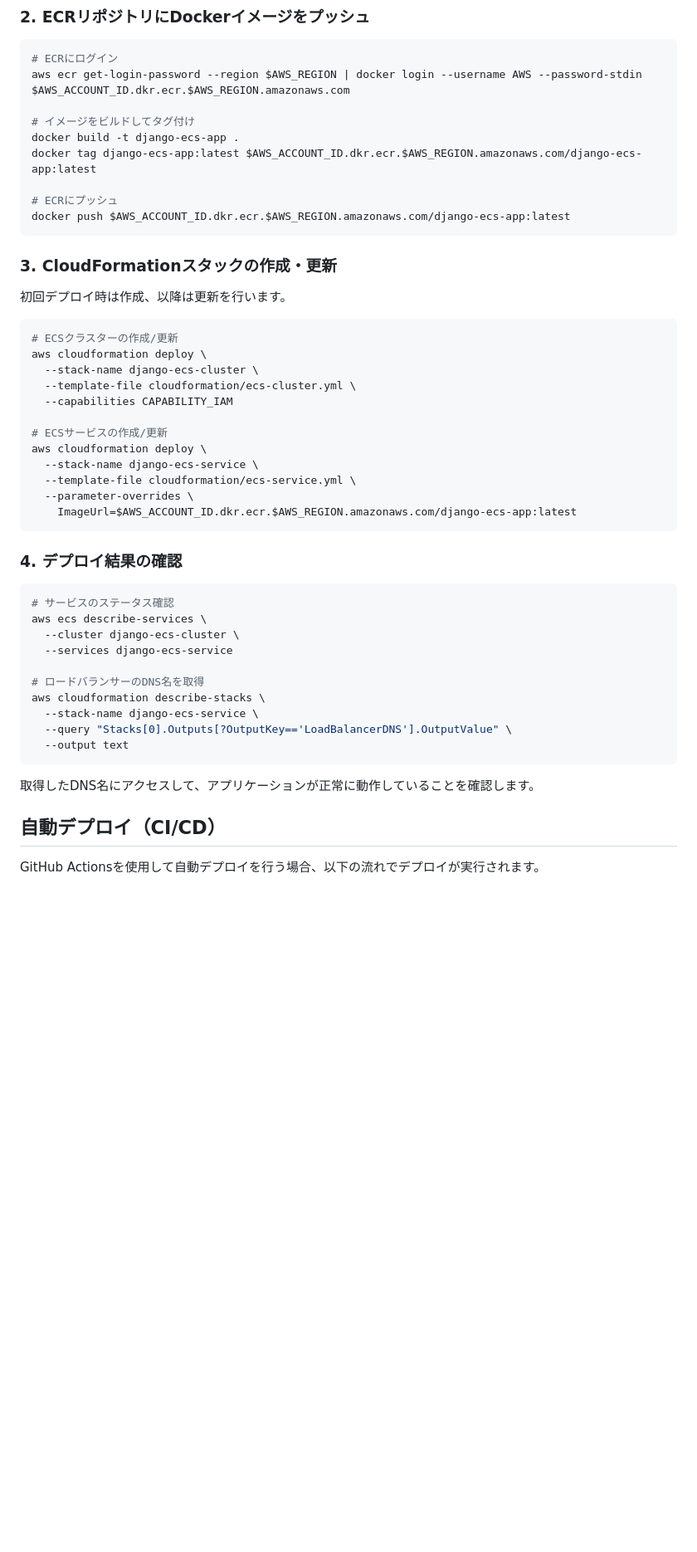
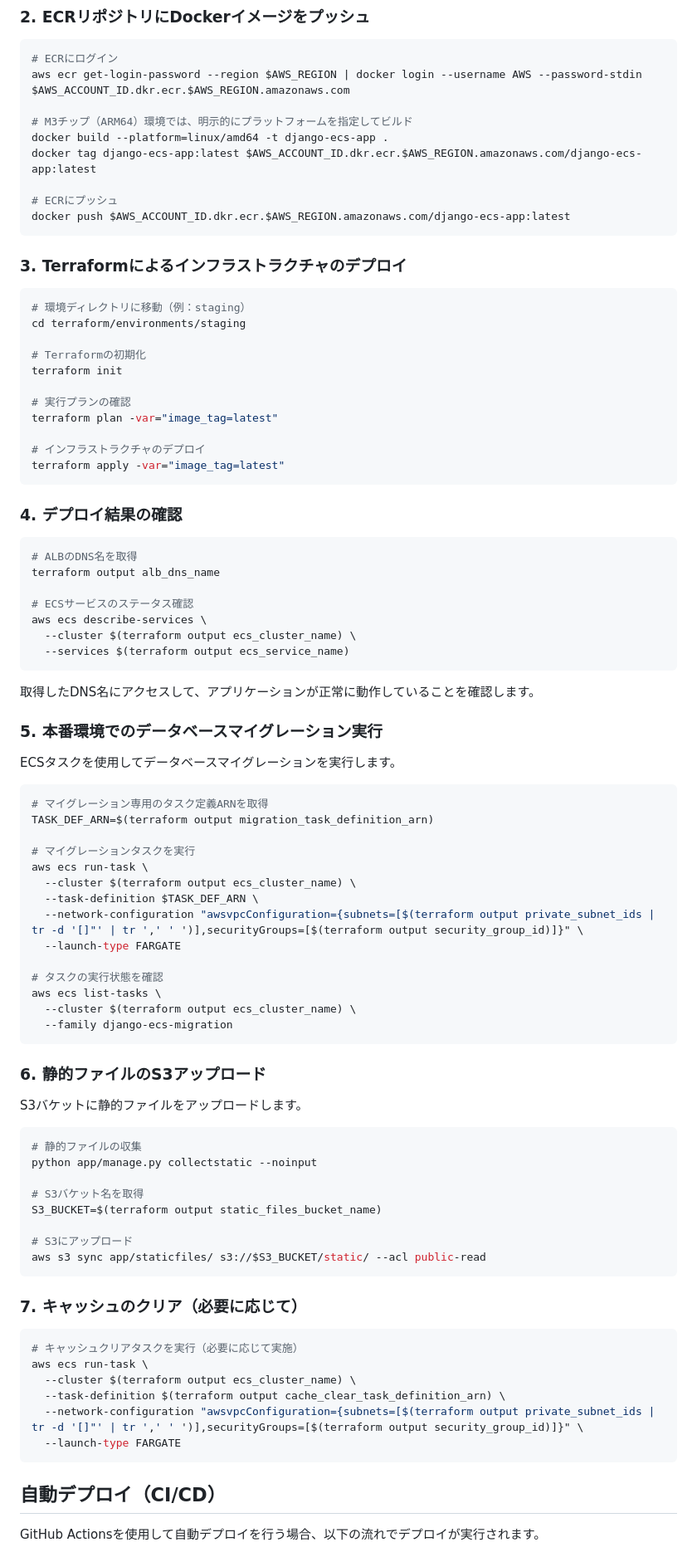
Before and after one commit to grapeejp/django-ecs-simple-deploy, a Markdown page: docs/デプロイ手順.md, the part around the change printed below. Shown: that part at 83% size. Rendered like a GitHub page; blank space fills up the shorter version.

Commit message:
CloudFormationからTerraformへの移行とDjangoアプリのデプロイ作業フローを追加

````diff
--- a/docs/デプロイ手順.md
+++ b/docs/デプロイ手順.md
@@ -52,49 +112,90 @@ export AWS_REGION=ap-northeast-1
 # ECRにログイン
 aws ecr get-login-password --region $AWS_REGION | docker login --username AWS --password-stdin $AWS_ACCOUNT_ID.dkr.ecr.$AWS_REGION.amazonaws.com
 
-# イメージをビルドしてタグ付け
-docker build -t django-ecs-app .
+# M3チップ（ARM64）環境では、明示的にプラットフォームを指定してビルド
+docker build --platform=linux/amd64 -t django-ecs-app .
 docker tag django-ecs-app:latest $AWS_ACCOUNT_ID.dkr.ecr.$AWS_REGION.amazonaws.com/django-ecs-app:latest
 
 # ECRにプッシュ
 docker push $AWS_ACCOUNT_ID.dkr.ecr.$AWS_REGION.amazonaws.com/django-ecs-app:latest
 ```
 
-### 3. CloudFormationスタックの作成・更新
-
-初回デプロイ時は作成、以降は更新を行います。
+### 3. Terraformによるインフラストラクチャのデプロイ
 
 ```bash
-# ECSクラスターの作成/更新
-aws cloudformation deploy \
-  --stack-name django-ecs-cluster \
-  --template-file cloudformation/ecs-cluster.yml \
-  --capabilities CAPABILITY_IAM
+# 環境ディレクトリに移動（例：staging）
+cd terraform/environments/staging
 
-# ECSサービスの作成/更新
-aws cloudformation deploy \
-  --stack-name django-ecs-service \
-  --template-file cloudformation/ecs-service.yml \
-  --parameter-overrides \
-    ImageUrl=$AWS_ACCOUNT_ID.dkr.ecr.$AWS_REGION.amazonaws.com/django-ecs-app:latest
+# Terraformの初期化
+terraform init
+
+# 実行プランの確認
+terraform plan -var="image_tag=latest"
+
+# インフラストラクチャのデプロイ
+terraform apply -var="image_tag=latest"
 ```
 
 ### 4. デプロイ結果の確認
 
 ```bash
-# サービスのステータス確認
+# ALBのDNS名を取得
+terraform output alb_dns_name
+
+# ECSサービスのステータス確認
 aws ecs describe-services \
-  --cluster django-ecs-cluster \
-  --services django-ecs-service
-
-# ロードバランサーのDNS名を取得
-aws cloudformation describe-stacks \
-  --stack-name django-ecs-service \
-  --query "Stacks[0].Outputs[?OutputKey=='LoadBalancerDNS'].OutputValue" \
-  --output text
+  --cluster $(terraform output ecs_cluster_name) \
+  --services $(terraform output ecs_service_name)
 ```
 
 取得したDNS名にアクセスして、アプリケーションが正常に動作していることを確認します。
+
+### 5. 本番環境でのデータベースマイグレーション実行
+
+ECSタスクを使用してデータベースマイグレーションを実行します。
+
+```bash
+# マイグレーション専用のタスク定義ARNを取得
+TASK_DEF_ARN=$(terraform output migration_task_definition_arn)
+
+# マイグレーションタスクを実行
+aws ecs run-task \
+  --cluster $(terraform output ecs_cluster_name) \
+  --task-definition $TASK_DEF_ARN \
+  --network-configuration "awsvpcConfiguration={subnets=[$(terraform output private_subnet_ids | tr -d '[]"' | tr ',' ' ')],securityGroups=[$(terraform output security_group_id)]}" \
+  --launch-type FARGATE
+
+# タスクの実行状態を確認
+aws ecs list-tasks \
+  --cluster $(terraform output ecs_cluster_name) \
+  --family django-ecs-migration
+```
+
+### 6. 静的ファイルのS3アップロード
+
+S3バケットに静的ファイルをアップロードします。
+
+```bash
+# 静的ファイルの収集
+python app/manage.py collectstatic --noinput
+
+# S3バケット名を取得
+S3_BUCKET=$(terraform output static_files_bucket_name)
+
+# S3にアップロード
+aws s3 sync app/staticfiles/ s3://$S3_BUCKET/static/ --acl public-read
+```
+
+### 7. キャッシュのクリア（必要に応じて）
+
+```bash
+# キャッシュクリアタスクを実行（必要に応じて実施）
+aws ecs run-task \
+  --cluster $(terraform output ecs_cluster_name) \
+  --task-definition $(terraform output cache_clear_task_definition_arn) \
+  --network-configuration "awsvpcConfiguration={subnets=[$(terraform output private_subnet_ids | tr -d '[]"' | tr ',' ' ')],securityGroups=[$(terraform output security_group_id)]}" \
+  --launch-type FARGATE
+```
 
 ## 自動デプロイ（CI/CD）
 
````
Also changed, not shown: other parts of docs/デプロイ手順.md (+125 -12 lines).
